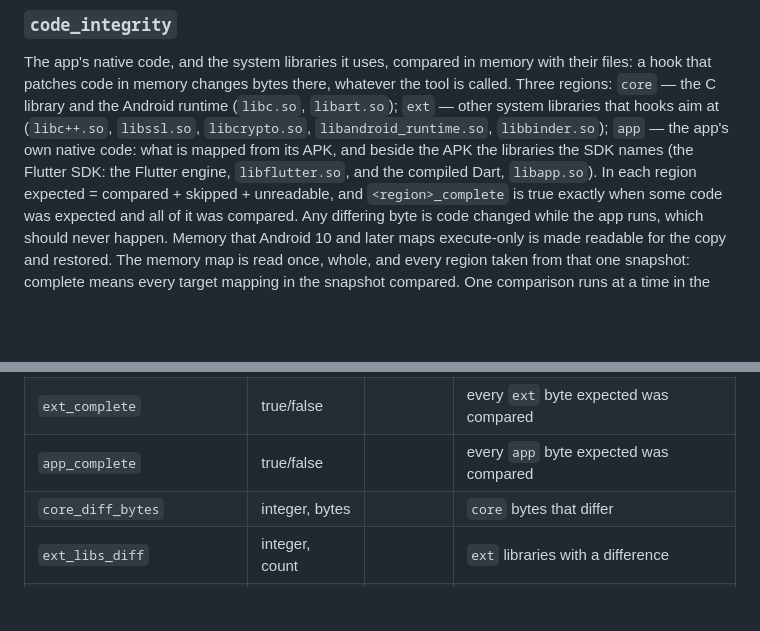
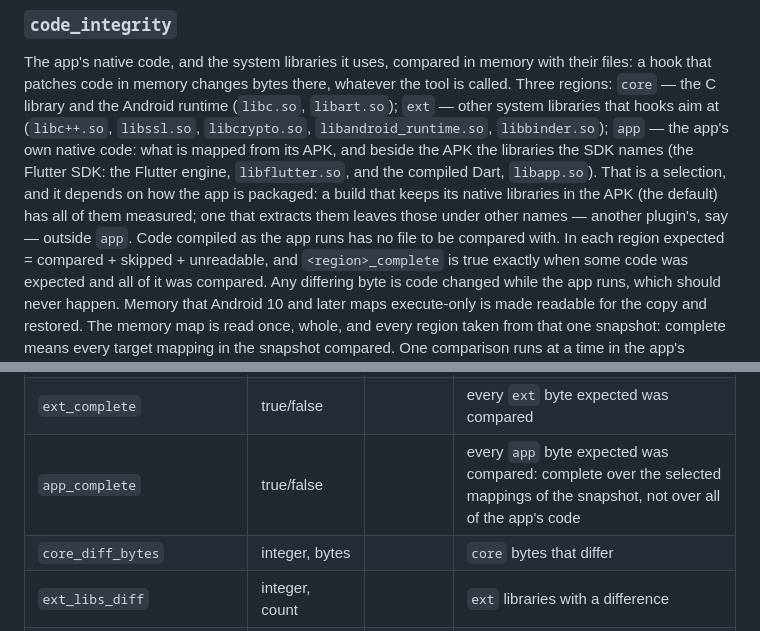
Before and after one commit to merajhasan88/necessary_flutter, a Markdown page: doc/measurements.md, 2 parts joined by grey strips. GitHub-like rendering; blank space fills up the shorter version.

Commit message:
Measurements: Android's app region bounded plainly
Co-Authored-By: Claude Opus 5.5 <noreply@anthropic.com>
Claude-Session: https://claude.ai/code/session_01D2hqQTXhasM7jbLjsHpukb

```diff
--- a/doc/measurements.md
+++ b/doc/measurements.md
@@ -263,6 +263,10 @@ the C library and the Android runtime (`libc.so`, `libart.so`); `ext` — other
 hooks aim at (`libc++.so`, `libssl.so`, `libcrypto.so`, `libandroid_runtime.so`, `libbinder.so`); `app`
 — the app's own native code: what is mapped from its APK, and beside the APK the libraries the SDK
 names (the Flutter SDK: the Flutter engine, `libflutter.so`, and the compiled Dart, `libapp.so`).
+That is a selection, and it depends on how the app is packaged: a build that keeps its native
+libraries in the APK (the default) has all of them measured; one that extracts them leaves those under
+other names — another plugin's, say — outside `app`. Code compiled as the app runs has no file to be
+compared with.
 In each region expected = compared + skipped + unreadable, and `<region>_complete` is true exactly when
 some code was expected and all of it was compared. Any differing byte is code changed while the app
 runs, which should never happen. Memory that Android 10 and later maps execute-only is made readable for
@@ -294,7 +298,7 @@ names no target; every region is then incomplete.
 | `app_unreadable_bytes` | integer, bytes |  | `app` bytes that could not be read |
 | `core_complete` | true/false |  | every `core` byte expected was compared |
 | `ext_complete` | true/false |  | every `ext` byte expected was compared |
-| `app_complete` | true/false |  | every `app` byte expected was compared |
+| `app_complete` | true/false |  | every `app` byte expected was compared: complete over the selected mappings of the snapshot, not over all of the app's code |
 | `core_diff_bytes` | integer, bytes |  | `core` bytes that differ |
 | `ext_libs_diff` | integer, count |  | `ext` libraries with a difference |
 | `app_libs_diff` | integer, count |  | `app` files with a difference |
```
Also changed, not shown: CHANGELOG.md (+4 -0 lines).
